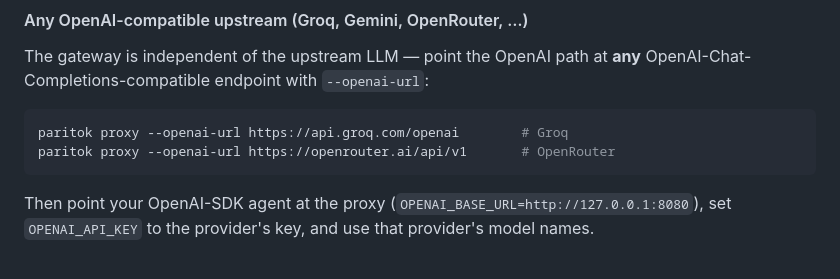
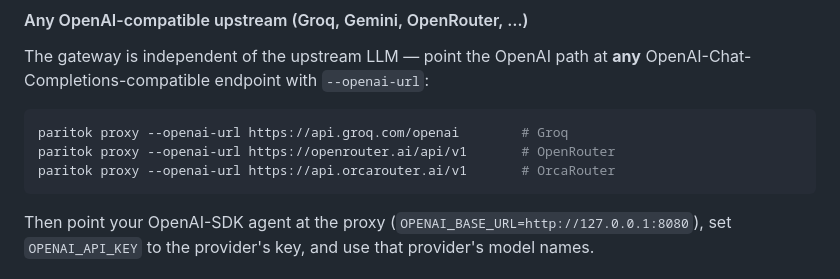
Before and after one commit to Paritok-official/paritok-4b-v1, a Markdown page: README.md, the part around the change. Rendered like a GitHub page.

Commit message:
docs: add OrcaRouter to OpenAI-compatible upstream examples (#52)
Add a named `--openai-url` example for OrcaRouter alongside the existing
Groq and OpenRouter lines, so OpenAI-SDK agents can route through the
OrcaRouter gateway as a first-class provider.

Co-authored-by: nissrin2020ali-ux <nissrin2020ali-ux@users.noreply.github.com>

````diff
--- a/README.md
+++ b/README.md
@@ -314,6 +314,7 @@ The gateway is independent of the upstream LLM — point the OpenAI path at **an
 ```bash
 paritok proxy --openai-url https://api.groq.com/openai        # Groq
 paritok proxy --openai-url https://openrouter.ai/api/v1       # OpenRouter
+paritok proxy --openai-url https://api.orcarouter.ai/v1       # OrcaRouter
 ```
 
 Then point your OpenAI-SDK agent at the proxy (`OPENAI_BASE_URL=http://127.0.0.1:8080`), set `OPENAI_API_KEY` to the provider's key, and use that provider's model names.
````
